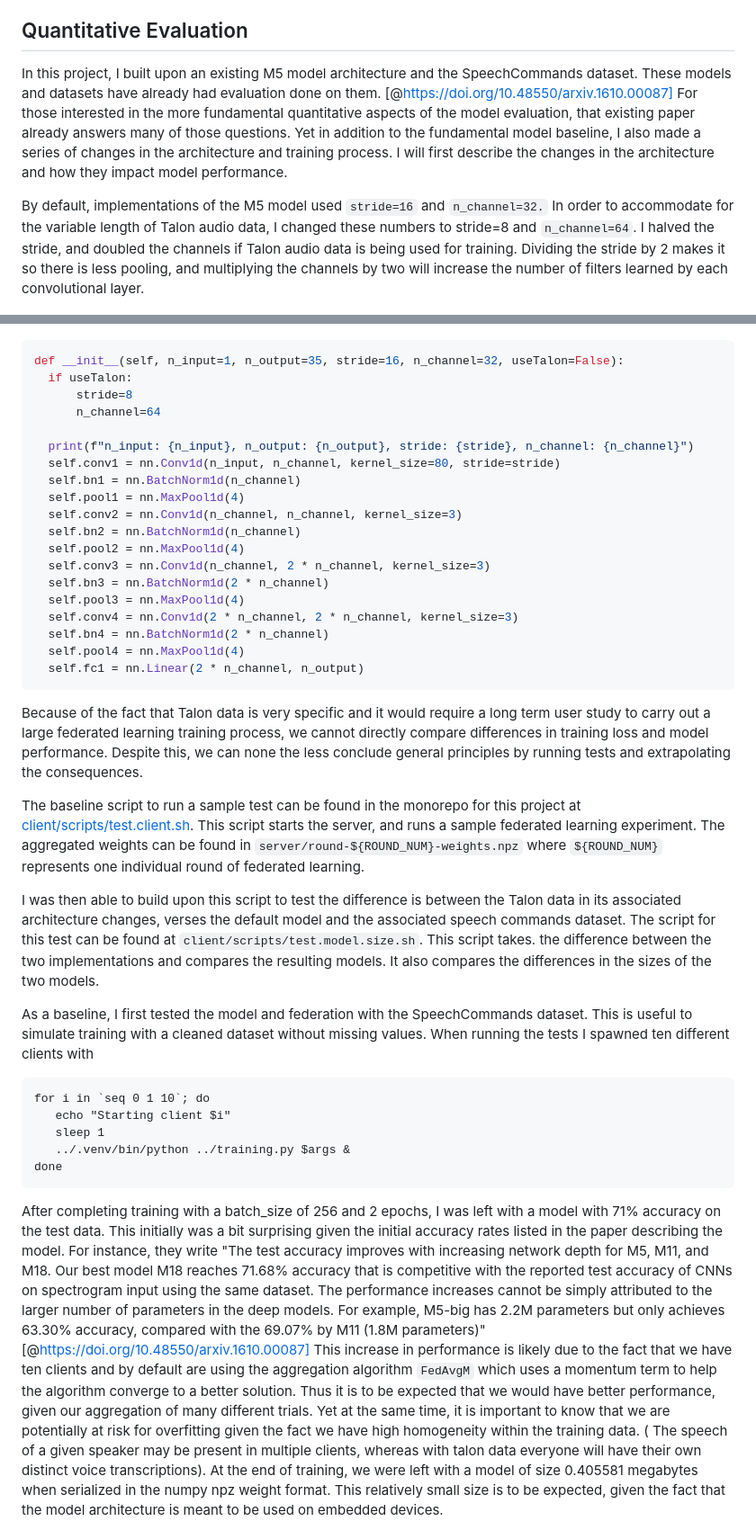
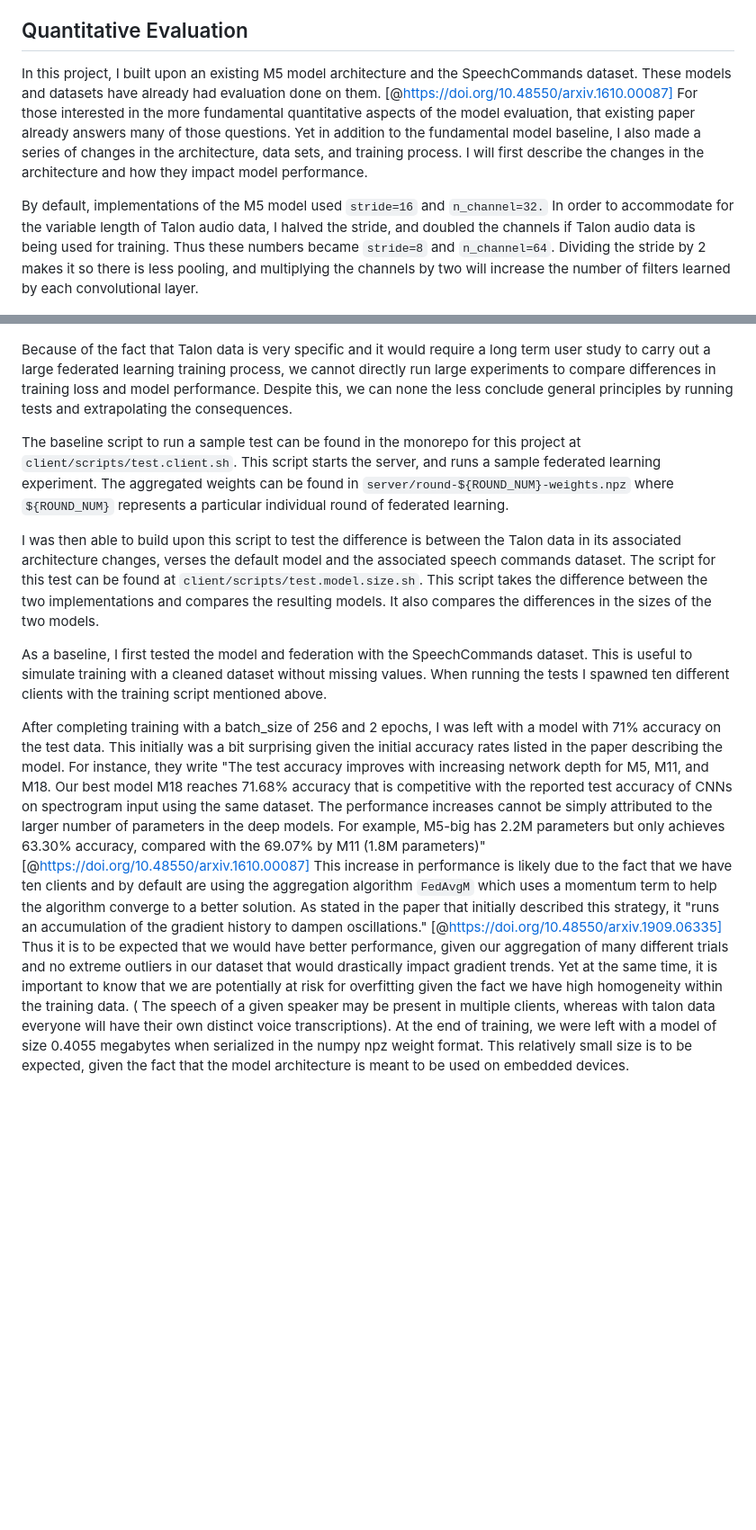
Before and after one commit to C-Loftus/Princeton-Thesis, a Markdown page: doc/main.md, 2 parts joined by grey strips. Shown: that part at 90% size. Rendered like a GitHub page; blank space fills up the shorter version.

````diff
--- a/doc/main.md
+++ b/doc/main.md
@@ -481,51 +481,21 @@ Given the fact that this project had both a technical machine learning implement
 
 ## Quantitative Evaluation
 
-In this project, I built upon an existing M5 model architecture and the SpeechCommands dataset. These models and datasets have already had evaluation done on them. [@https://doi.org/10.48550/arxiv.1610.00087] For those interested in the more fundamental quantitative aspects of the model evaluation, that existing paper already answers many of those questions. Yet in addition to the fundamental model baseline, I also made a series of changes in the architecture and training process. I will first describe the changes in the architecture and how they impact model performance.
+In this project, I built upon an existing M5 model architecture and the SpeechCommands dataset. These models and datasets have already had evaluation done on them. [@https://doi.org/10.48550/arxiv.1610.00087] For those interested in the more fundamental quantitative aspects of the model evaluation, that existing paper already answers many of those questions. Yet in addition to the fundamental model baseline, I also made a series of changes in the architecture, data sets, and training process. I will first describe the changes in the architecture and how they impact model performance.
 
-By default, implementations of the M5 model used `stride=16` and `n_channel=32.` In order to accommodate for the variable length of Talon audio data, I changed these numbers to stride=8 and `n_channel=64`. I halved the stride, and doubled the channels if Talon audio data is being used for training. Dividing the stride by 2 makes it so there is less pooling, and multiplying the channels by two will increase the number of filters learned by each convolutional layer.
+By default, implementations of the M5 model used `stride=16` and `n_channel=32.` In order to accommodate for the variable length of Talon audio data, I halved the stride, and doubled the channels if Talon audio data is being used for training. Thus these numbers became `stride=8` and `n_channel=64`. Dividing the stride by 2 makes it so there is less pooling, and multiplying the channels by two will increase the number of filters learned by each convolutional layer.
 
 ![The default model architecture.  This was changed to accommodate for `stride=8` and `n_channel=64`](assets/2023-02-22-17-14-11.png)`
 
-```python
-def __init__(self, n_input=1, n_output=35, stride=16, n_channel=32, useTalon=False):
-  if useTalon:
-      stride=8
-      n_channel=64
+Because of the fact that Talon data is very specific and it would require a long term user study to carry out a large federated learning training process, we cannot directly run large experiments to compare differences in training loss and model performance. Despite this, we can none the less conclude general principles by running tests and extrapolating the consequences.
 
-  print(f"n_input: {n_input}, n_output: {n_output}, stride: {stride}, n_channel: {n_channel}")
-  self.conv1 = nn.Conv1d(n_input, n_channel, kernel_size=80, stride=stride)
-  self.bn1 = nn.BatchNorm1d(n_channel)
-  self.pool1 = nn.MaxPool1d(4)
-  self.conv2 = nn.Conv1d(n_channel, n_channel, kernel_size=3)
-  self.bn2 = nn.BatchNorm1d(n_channel)
-  self.pool2 = nn.MaxPool1d(4)
-  self.conv3 = nn.Conv1d(n_channel, 2 * n_channel, kernel_size=3)
-  self.bn3 = nn.BatchNorm1d(2 * n_channel)
-  self.pool3 = nn.MaxPool1d(4)
-  self.conv4 = nn.Conv1d(2 * n_channel, 2 * n_channel, kernel_size=3)
-  self.bn4 = nn.BatchNorm1d(2 * n_channel)
-  self.pool4 = nn.MaxPool1d(4)
-  self.fc1 = nn.Linear(2 * n_channel, n_output)
-```
+The baseline script to run a sample test can be found in the monorepo for this project at `client/scripts/test.client.sh`. This script starts the server, and runs a sample federated learning experiment. The aggregated weights can be found in `server/round-${ROUND_NUM}-weights.npz` where `${ROUND_NUM}` represents a particular individual round of federated learning.
 
-Because of the fact that Talon data is very specific and it would require a long term user study to carry out a large federated learning training process, we cannot directly compare differences in training loss and model performance. Despite this, we can none the less conclude general principles by running tests and extrapolating the consequences.
+I was then able to build upon this script to test the difference is between the Talon data in its associated architecture changes, verses the default model and the associated speech commands dataset. The script for this test can be found at `client/scripts/test.model.size.sh`. This script takes the difference between the two implementations and compares the resulting models. It also compares the differences in the sizes of the two models.
 
-The baseline script to run a sample test can be found in the monorepo for this project at [client/scripts/test.client.sh](../client/scripts/test.client.sh). This script starts the server, and runs a sample federated learning experiment. The aggregated weights can be found in `server/round-${ROUND_NUM}-weights.npz` where `${ROUND_NUM}` represents one individual round of federated learning.
-
-I was then able to build upon this script to test the difference is between the Talon data in its associated architecture changes, verses the default model and the associated speech commands dataset. The script for this test can be found at `client/scripts/test.model.size.sh`. This script takes. the difference between the two implementations and compares the resulting models. It also compares the differences in the sizes of the two models.
-
-As a baseline, I first tested the model and federation with the SpeechCommands dataset. This is useful to simulate training with a cleaned dataset without missing values. When running the tests I spawned ten different clients with
-
-```
-for i in `seq 0 1 10`; do
-   echo "Starting client $i"
-   sleep 1
-   ../.venv/bin/python ../training.py $args &
-done
-```
+As a baseline, I first tested the model and federation with the SpeechCommands dataset. This is useful to simulate training with a cleaned dataset without missing values. When running the tests I spawned ten different clients with the training script mentioned above.
 
 After completing training with a batch_size of 256 and 2 epochs, I was left with a model with 71% accuracy on the test data. This initially was a bit surprising given the initial accuracy rates listed in the paper describing the model. For instance, they write "The test accuracy improves with increasing network depth for M5, M11, and M18. Our best model M18 reaches 71.68% accuracy that is competitive with the reported test accuracy of CNNs on spectrogram input using the same dataset. The performance increases cannot be simply attributed to the larger number of parameters in the deep models. For example, M5-big has 2.2M parameters but only achieves 63.30% accuracy, compared with the 69.07% by M11 (1.8M parameters)" [@https://doi.org/10.48550/arxiv.1610.00087]
-This increase in performance is likely due to the fact that we have ten clients and by default are using the aggregation algorithm `FedAvgM` which uses a momentum term to help the algorithm converge to a better solution. Thus it is to be expected that we would have better performance, given our aggregation of many different trials. Yet at the same time, it is important to know that we are potentially at risk for overfitting given the fact we have high homogeneity within the training data. ( The speech of a given speaker may be present in multiple clients, whereas with talon data everyone will have their own distinct voice transcriptions).
-At the end of training, we were left with a model of size 0.405581 megabytes when serialized in the numpy npz weight format. This relatively small size is to be expected, given the fact that the model architecture is meant to be used on embedded devices.
+This increase in performance is likely due to the fact that we have ten clients and by default are using the aggregation algorithm `FedAvgM` which uses a momentum term to help the algorithm converge to a better solution. As stated in the paper that initially described this strategy, it "runs an accumulation of the gradient history to dampen oscillations." [@https://doi.org/10.48550/arxiv.1909.06335] Thus it is to be expected that we would have better performance, given our aggregation of many different trials and no extreme outliers in our dataset that would drastically impact gradient trends. Yet at the same time, it is important to know that we are potentially at risk for overfitting given the fact we have high homogeneity within the training data. ( The speech of a given speaker may be present in multiple clients, whereas with talon data everyone will have their own distinct voice transcriptions).
+At the end of training, we were left with a model of size 0.4055 megabytes when serialized in the numpy npz weight format. This relatively small size is to be expected, given the fact that the model architecture is meant to be used on embedded devices.
 
````
Also changed, not shown: other parts of doc/main.md (+11 -1 lines), doc/assets/date-commands.png (added), doc/assets/top30cmds.png (added), 9 other files.
